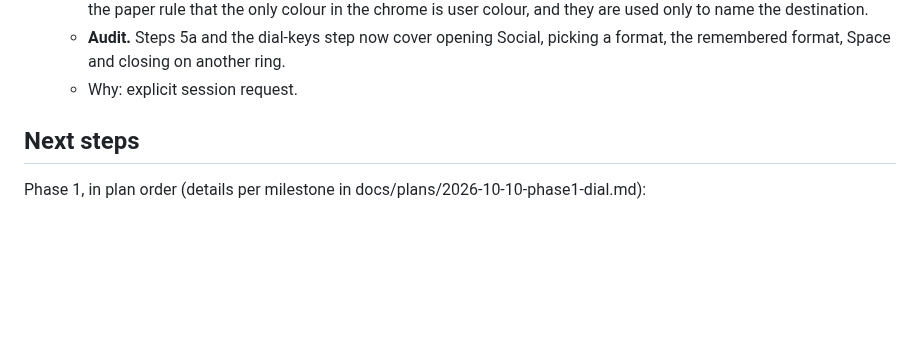
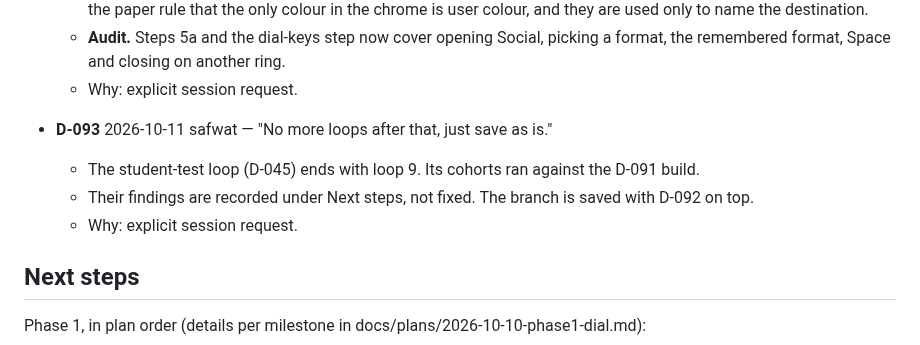
Before and after one commit to saf-azad/Kura8, a Markdown page: HANDOFF.md, the part around one of its changes. GitHub-like rendering; blank space fills up the shorter version.

Commit message:
docs(handoff): Social segment status and Safwat's end of the student-test loop (D-093) [fable]
Co-Authored-By: Claude Opus 5.5 <noreply@anthropic.com>
Claude-Session: https://claude.ai/code/session_01KiDFeXKe75tKsTKcNJjokv

```diff
--- a/HANDOFF.md
+++ b/HANDOFF.md
@@ -262,6 +262,10 @@ Append-only. New entries supersede named old entries; do not edit history. Forma
   - **Logos.** Phosphor's regular Instagram and LinkedIn logos (MIT) are inlined in the dial and drawn in ink. They follow the paper rule that the only colour in the chrome is user colour, and they are used only to name the destination.
   - **Audit.** Steps 5a and the dial-keys step now cover opening Social, picking a format, the remembered format, Space and closing on another ring.
   - Why: explicit session request.
+- **D-093** 2026-10-11 safwat — "No more loops after that, just save as is."
+  - The student-test loop (D-045) ends with loop 9. Its cohorts ran against the D-091 build.
+  - Their findings are recorded under Next steps, not fixed. The branch is saved with D-092 on top.
+  - Why: explicit session request.
 
 ## Next steps
 
```
Also changed, not shown: other parts of HANDOFF.md (+1 -1 lines).
